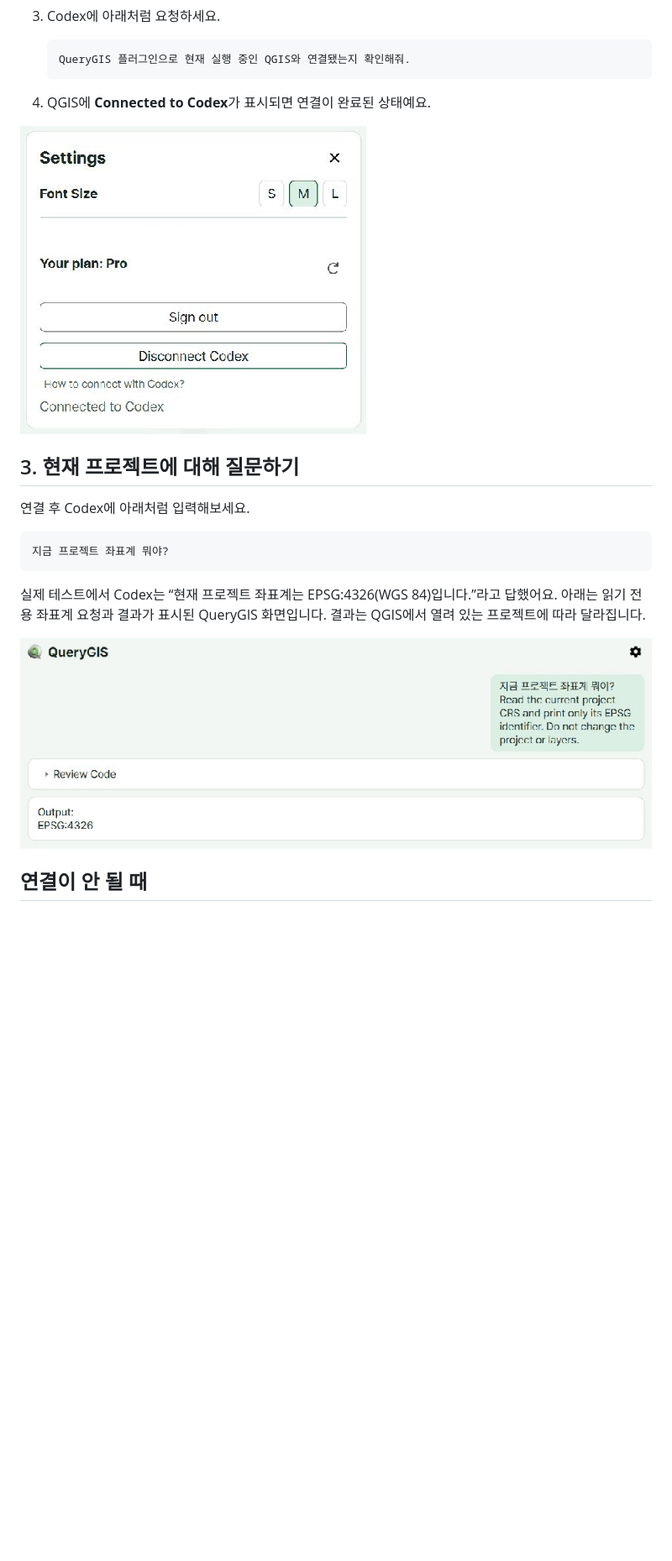
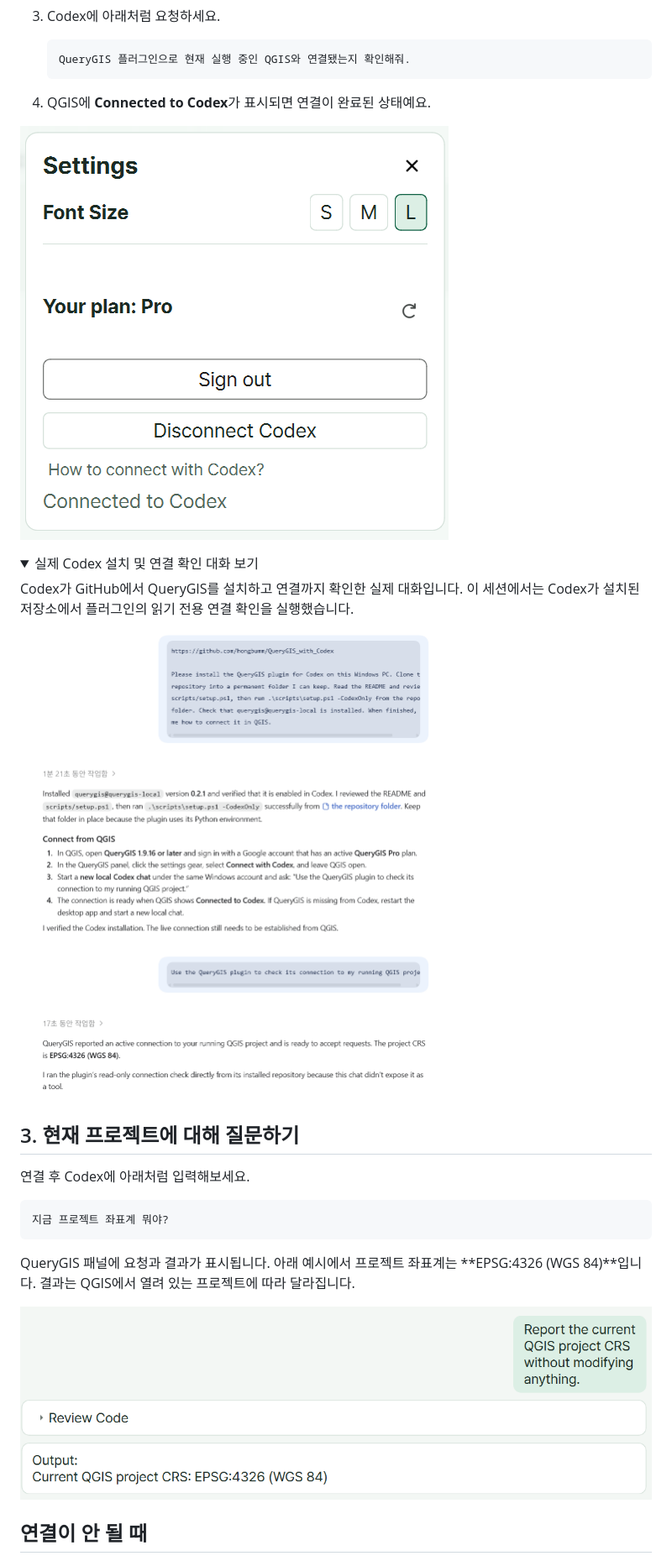
Before and after one commit to hongbumm/QueryGIS_with_Codex, a Markdown page: README.ko.md, the part around the change. Shown at 84% size. Drawn GitHub-style; pictures changed too: docs/images/codex-install-and-connect.png (added), docs/images/qgis-connected.png, docs/images/qgis-crs-result.png; folded sections open; blank space fills up the shorter version.

````diff
--- a/README.ko.md
+++ b/README.ko.md
@@ -56,6 +56,15 @@ Set-Location QueryGIS_with_Codex
 
 ![QueryGIS 설정에 Pro 요금제와 Connected to Codex가 표시된 화면](docs/images/qgis-connected.png)
 
+<details>
+<summary>실제 Codex 설치 및 연결 확인 대화 보기</summary>
+
+Codex가 GitHub에서 QueryGIS를 설치하고 연결까지 확인한 실제 대화입니다. 이 세션에서는 Codex가 설치된 저장소에서 플러그인의 읽기 전용 연결 확인을 실행했습니다.
+
+![QueryGIS 설치 완료와 연결 상태, 프로젝트 좌표계 EPSG:4326이 표시된 Codex 대화](docs/images/codex-install-and-connect.png)
+
+</details>
+
 ## 3. 현재 프로젝트에 대해 질문하기
 
 연결 후 Codex에 아래처럼 입력해보세요.
@@ -64,7 +73,7 @@ Set-Location QueryGIS_with_Codex
 지금 프로젝트 좌표계 뭐야?
 ```
 
-실제 테스트에서 Codex는 “현재 프로젝트 좌표계는 EPSG:4326(WGS 84)입니다.”라고 답했어요. 아래는 읽기 전용 좌표계 요청과 결과가 표시된 QueryGIS 화면입니다. 결과는 QGIS에서 열려 있는 프로젝트에 따라 달라집니다.
+QueryGIS 패널에 요청과 결과가 표시됩니다. 아래 예시에서 프로젝트 좌표계는 **EPSG:4326 (WGS 84)**입니다. 결과는 QGIS에서 열려 있는 프로젝트에 따라 달라집니다.
 
 ![QueryGIS의 실시간 좌표계 요청과 EPSG:4326 결과](docs/images/qgis-crs-result.png)
 
````
Also changed, not shown: README.md (+10 -1 lines).
